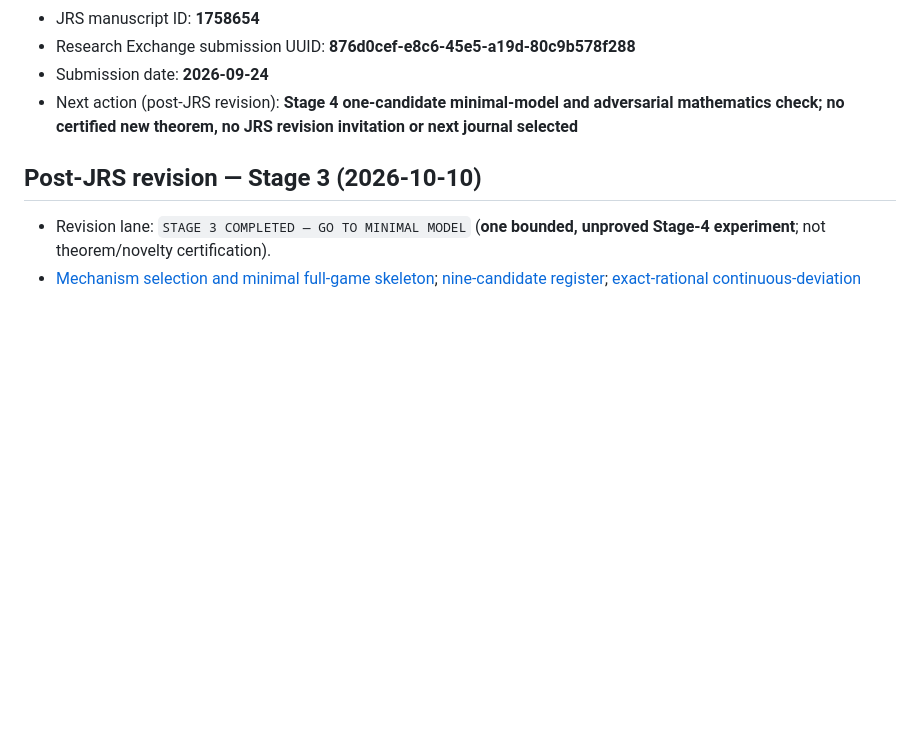
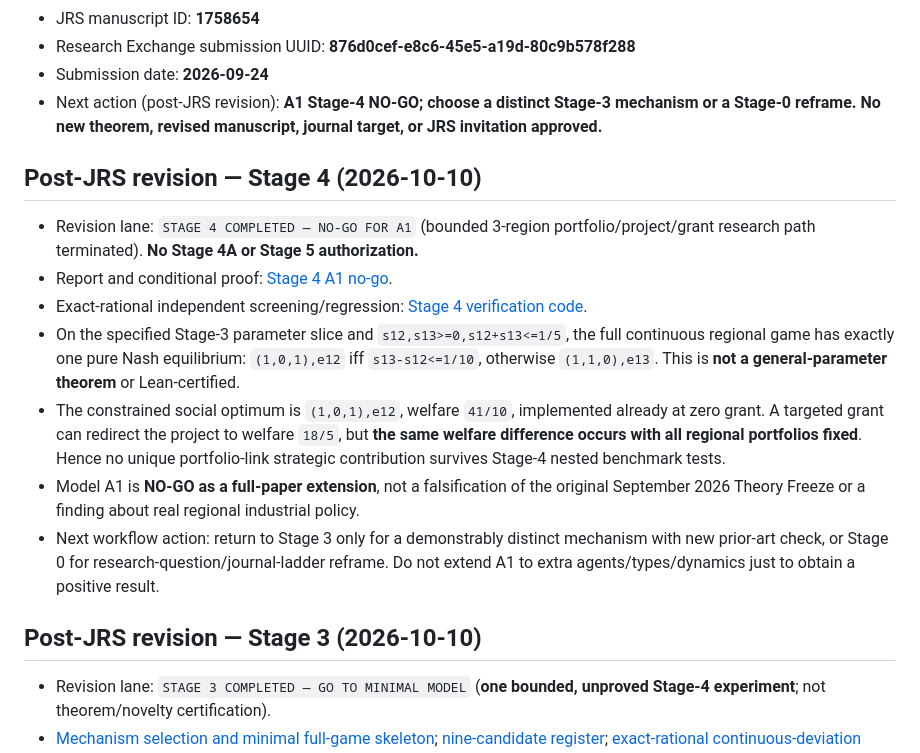
Before and after one commit to ryotamatsuki/industrial-policy-composition-regional-value-chains, a Markdown page: STATUS.md, the part around the change. GitHub-like rendering; blank space fills up the shorter version.

Commit message:
Record Stage 4 A1 NO-GO and route to distinct mechanism/reframe

```diff
--- a/STATUS.md
+++ b/STATUS.md
@@ -24,7 +24,17 @@
 - JRS manuscript ID: **1758654**
 - Research Exchange submission UUID: **876d0cef-e8c6-45e5-a19d-80c9b578f288**
 - Submission date: **2026-09-24**
-- Next action (post-JRS revision): **Stage 4 one-candidate minimal-model and adversarial mathematics check; no certified new theorem, no JRS revision invitation or next journal selected**
+- Next action (post-JRS revision): **A1 Stage-4 NO-GO; choose a distinct Stage-3 mechanism or a Stage-0 reframe. No new theorem, revised manuscript, journal target, or JRS invitation approved.**
+
+## Post-JRS revision — Stage 4 (2026-10-10)
+
+- Revision lane: `STAGE 4 COMPLETED — NO-GO FOR A1` (bounded 3-region portfolio/project/grant research path terminated). **No Stage 4A or Stage 5 authorization.**
+- Report and conditional proof: [Stage 4 A1 no-go](revision/post-jrs/STAGE4_A1_NO_GO.md).
+- Exact-rational independent screening/regression: [Stage 4 verification code](revision/post-jrs/verify_stage4_a1_no_go.py).
+- On the specified Stage-3 parameter slice and `s12,s13>=0,s12+s13<=1/5`, the full continuous regional game has exactly one pure Nash equilibrium: `(1,0,1),e12` iff `s13-s12<=1/10`, otherwise `(1,1,0),e13`. This is **not a general-parameter theorem** or Lean-certified.
+- The constrained social optimum is `(1,0,1),e12`, welfare `41/10`, implemented already at zero grant. A targeted grant can redirect the project to welfare `18/5`, but **the same welfare difference occurs with all regional portfolios fixed**. Hence no unique portfolio-link strategic contribution survives Stage-4 nested benchmark tests.
+- Model A1 is **NO-GO as a full-paper extension**, not a falsification of the original September 2026 Theory Freeze or a finding about real regional industrial policy.
+- Next workflow action: return to Stage 3 only for a demonstrably distinct mechanism with new prior-art check, or Stage 0 for research-question/journal-ladder reframe. Do not extend A1 to extra agents/types/dynamics just to obtain a positive result.
 
 ## Post-JRS revision — Stage 3 (2026-10-10)
 
```
